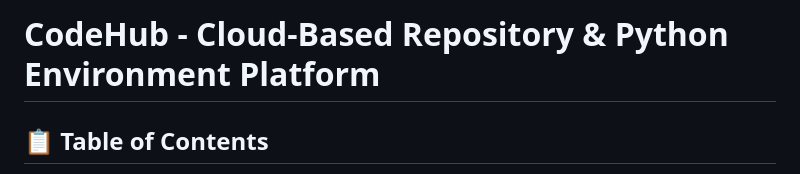
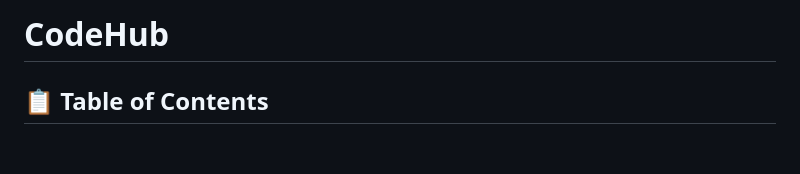
Before and after one commit to ronakshah20/Codehub, a Markdown page: README.md, the part around the change. Rendered like a GitHub page; blank space fills up the shorter version.

```diff
--- a/README.md
+++ b/README.md
@@ -1,4 +1,4 @@
-# CodeHub - Cloud-Based Repository & Python Environment Platform
+# CodeHub
 
 ## 📋 Table of Contents
 
```
